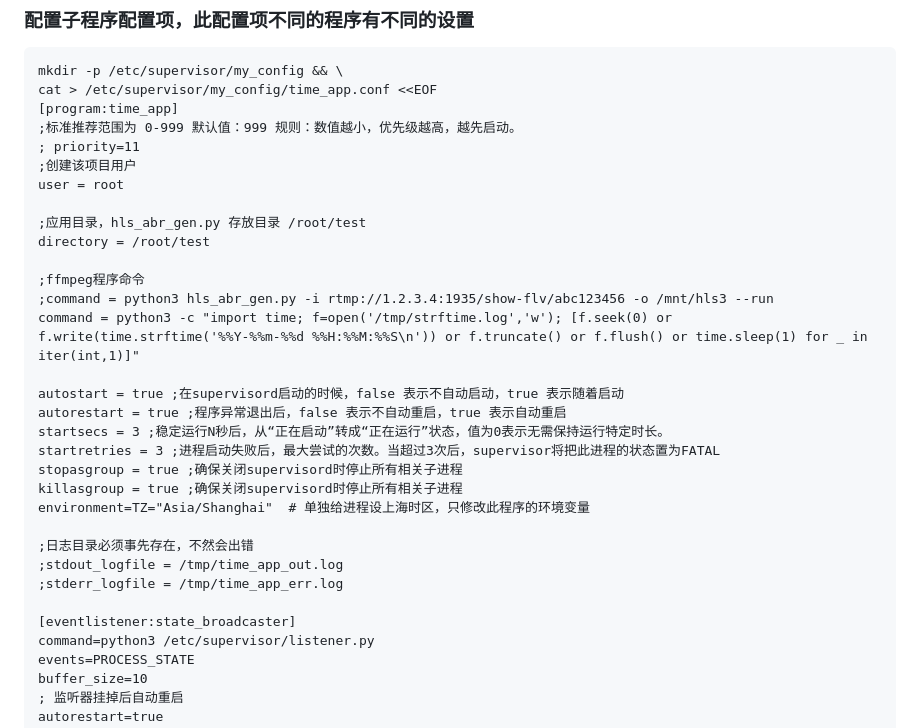
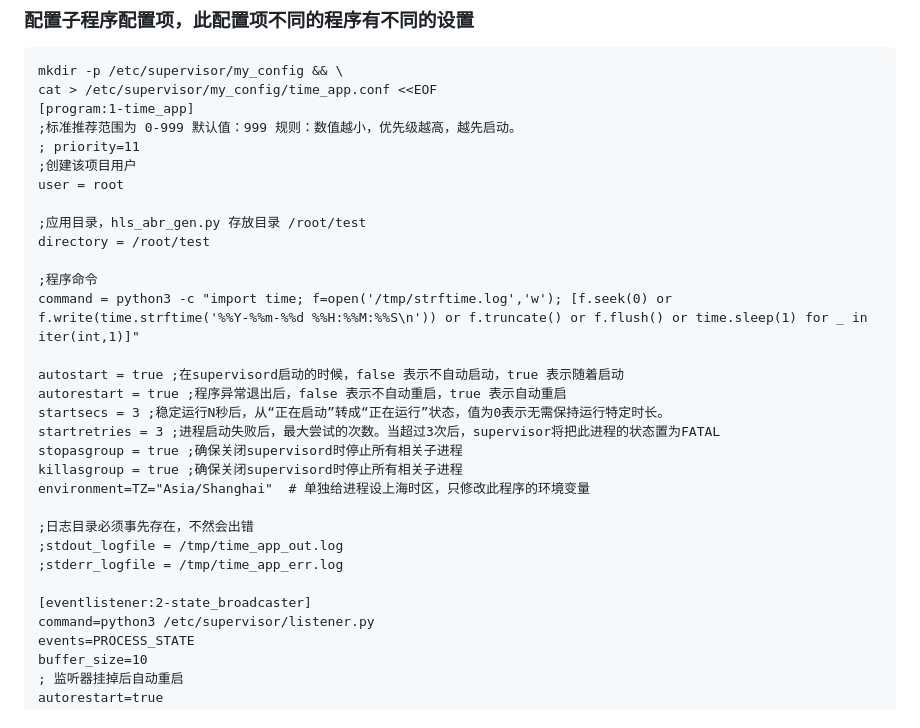
Before and after one commit to wenyamu/python_demo, a Markdown page: supervisor_node_quick_configuration.md, the part around the change. Drawn GitHub-style.

````diff
--- a/supervisor_node_quick_configuration.md
+++ b/supervisor_node_quick_configuration.md
@@ -65,7 +65,7 @@ EOF
 ```
 mkdir -p /etc/supervisor/my_config && \
 cat > /etc/supervisor/my_config/time_app.conf <<EOF
-[program:time_app]
+[program:1-time_app]
 ;标准推荐范围为 0-999 ‌默认值‌：‌999‌ ‌规则‌：‌数值越小，优先级越高，越先启动‌。
 ; priority=11
 ;创建该项目用户
@@ -74,8 +74,7 @@ user = root
 ;应用目录，hls_abr_gen.py 存放目录 /root/test
 directory = /root/test
 
-;ffmpeg程序命令
-;command = python3 hls_abr_gen.py -i rtmp://1.2.3.4:1935/show-flv/abc123456 -o /mnt/hls3 --run
+;程序命令
 command = python3 -c "import time; f=open('/tmp/strftime.log','w'); [f.seek(0) or f.write(time.strftime('%%Y-%%m-%%d %%H:%%M:%%S\n')) or f.truncate() or f.flush() or time.sleep(1) for _ in iter(int,1)]"
 
 autostart = true ;在supervisord启动的时候，false 表示不自动启动，true 表示随着启动
@@ -90,7 +89,7 @@ environment=TZ="Asia/Shanghai"  # 单独给进程设上海时区，只修改此
 ;stdout_logfile = /tmp/time_app_out.log
 ;stderr_logfile = /tmp/time_app_err.log
 
-[eventlistener:state_broadcaster]
+[eventlistener:2-state_broadcaster]
 command=python3 /etc/supervisor/listener.py
 events=PROCESS_STATE
 buffer_size=10
````
